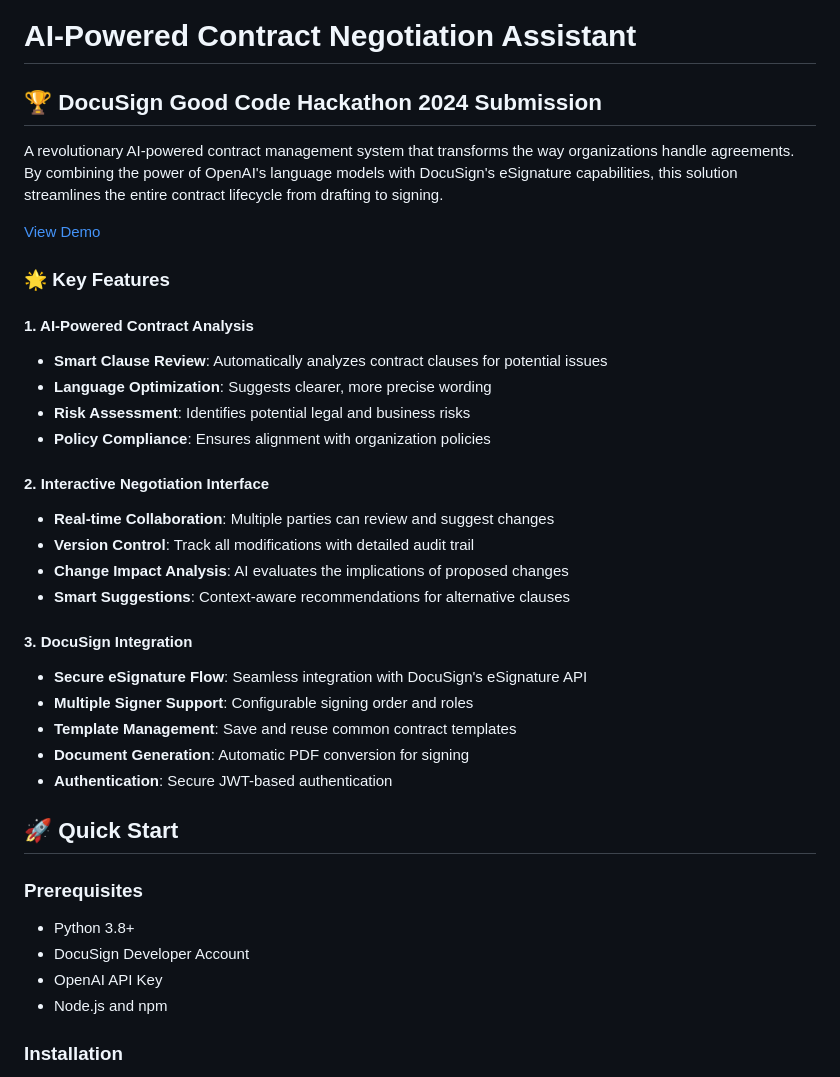
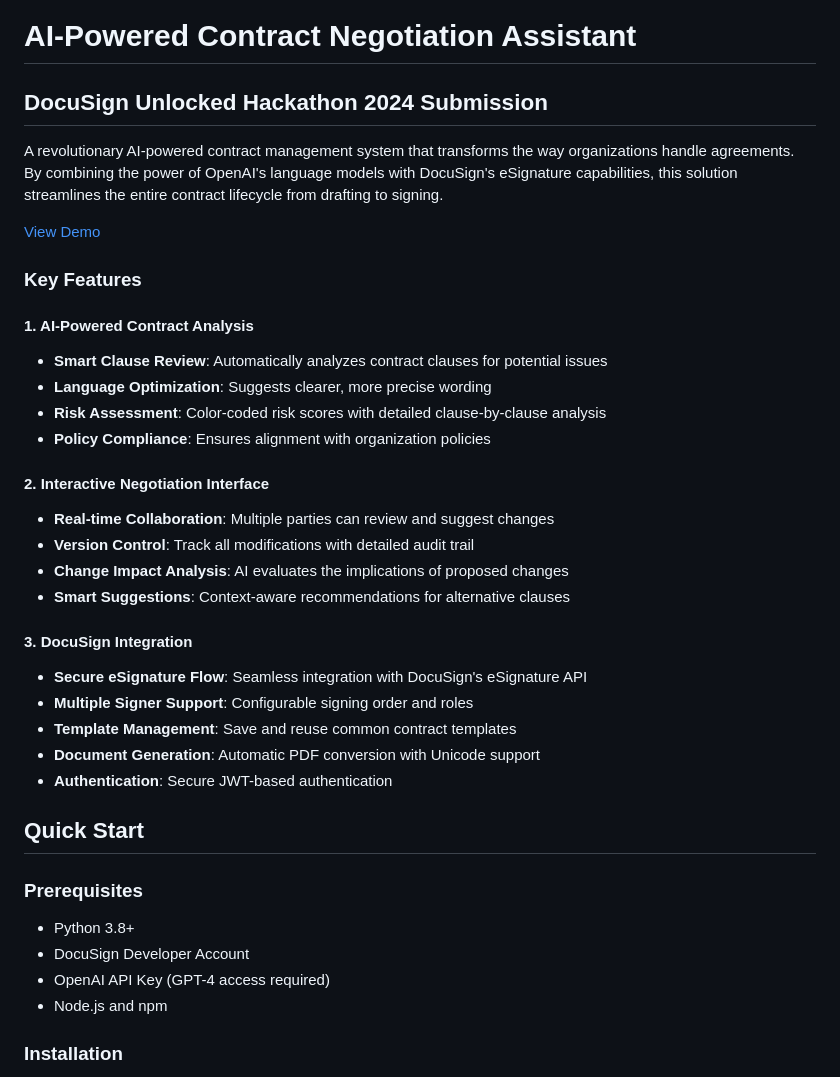
Before and after one commit to RealShocky/docusign, a Markdown page: README.md, the part around the change printed below. Rendered like a GitHub page.

```diff
--- a/README.md
+++ b/README.md
@@ -1,17 +1,17 @@
 # AI-Powered Contract Negotiation Assistant
 
-## 🏆 DocuSign Good Code Hackathon 2024 Submission
+## DocuSign Unlocked Hackathon 2024 Submission
 
 A revolutionary AI-powered contract management system that transforms the way organizations handle agreements. By combining the power of OpenAI's language models with DocuSign's eSignature capabilities, this solution streamlines the entire contract lifecycle from drafting to signing.
 
 [View Demo](https://github.com/RealShocky/docusign)
 
-### 🌟 Key Features
+### Key Features
 
 #### 1. AI-Powered Contract Analysis
 - **Smart Clause Review**: Automatically analyzes contract clauses for potential issues
 - **Language Optimization**: Suggests clearer, more precise wording
-- **Risk Assessment**: Identifies potential legal and business risks
+- **Risk Assessment**: Color-coded risk scores with detailed clause-by-clause analysis
 - **Policy Compliance**: Ensures alignment with organization policies
 
 #### 2. Interactive Negotiation Interface
@@ -24,15 +24,15 @@ A revolutionary AI-powered contract management system that transforms the way or
 - **Secure eSignature Flow**: Seamless integration with DocuSign's eSignature API
 - **Multiple Signer Support**: Configurable signing order and roles
 - **Template Management**: Save and reuse common contract templates
-- **Document Generation**: Automatic PDF conversion for signing
+- **Document Generation**: Automatic PDF conversion with Unicode support
 - **Authentication**: Secure JWT-based authentication
 
-## 🚀 Quick Start
+## Quick Start
 
 ### Prerequisites
 - Python 3.8+
 - DocuSign Developer Account
-- OpenAI API Key
+- OpenAI API Key (GPT-4 access required)
 - Node.js and npm
 
 ### Installation
```
Also changed, not shown: other parts of README.md (+79 -40 lines).
